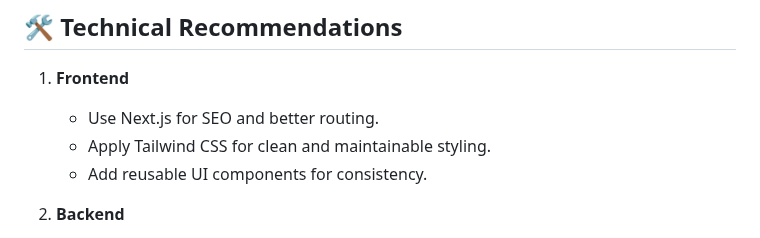
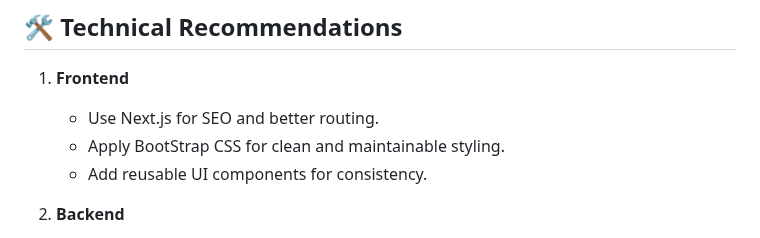
Before and after one commit to fibi2006/Final-Project-Health-Fitness, a Markdown page: analysis.md, the part around the change. GitHub-like rendering.

```diff
--- a/analysis.md
+++ b/analysis.md
@@ -38,7 +38,7 @@ The project demonstrates strong use of **modern web technologies** and provides
 ## 🛠 Technical Recommendations
 1. **Frontend**
    - Use Next.js for SEO and better routing.
-   - Apply Tailwind CSS for clean and maintainable styling.
+   - Apply BootStrap CSS for clean and maintainable styling.
    - Add reusable UI components for consistency.
 
 2. **Backend**
```
